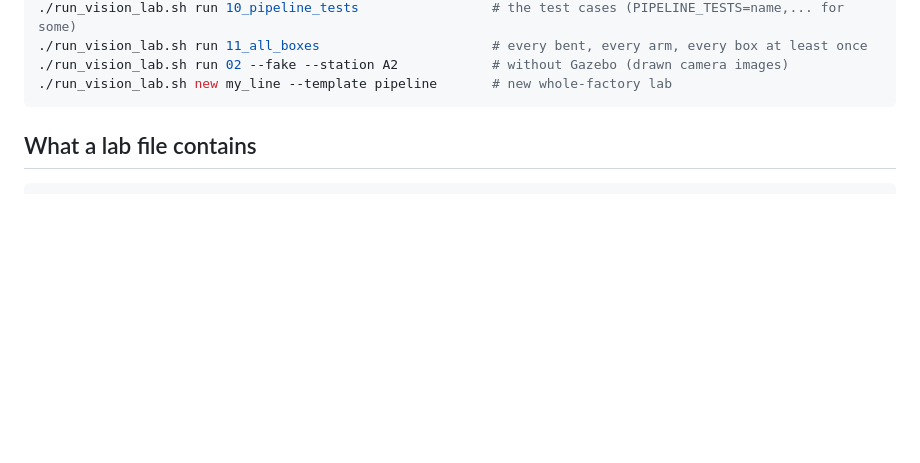
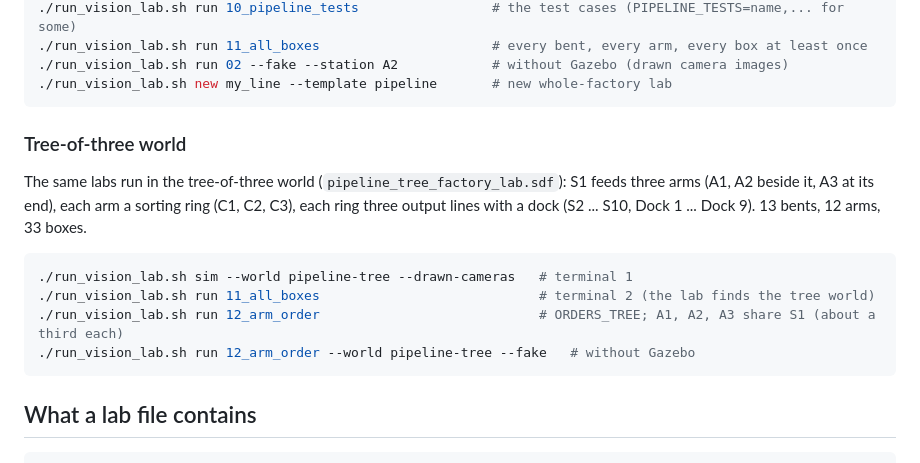
Before and after one commit to huseyinTozluyurt/Factory-Bent-Simulation-with-BCR-Robot-Arm, a Markdown page: labs/README.md, the part around the change. Rendered like a GitHub page; blank space fills up the shorter version.

````diff
--- a/labs/README.md
+++ b/labs/README.md
@@ -42,6 +42,19 @@ one it places on, and the station has its own trash and recycling bin.
 ./run_vision_lab.sh run 11_all_boxes                      # every bent, every arm, every box at least once
 ./run_vision_lab.sh run 02 --fake --station A2            # without Gazebo (drawn camera images)
 ./run_vision_lab.sh new my_line --template pipeline       # new whole-factory lab
+```
+
+### Tree-of-three world
+
+The same labs run in the tree-of-three world (`pipeline_tree_factory_lab.sdf`): S1 feeds three arms
+(A1, A2 beside it, A3 at its end), each arm a sorting ring (C1, C2, C3), each ring three output lines
+with a dock (S2 ... S10, Dock 1 ... Dock 9). 13 bents, 12 arms, 33 boxes.
+
+```bash
+./run_vision_lab.sh sim --world pipeline-tree --drawn-cameras   # terminal 1
+./run_vision_lab.sh run 11_all_boxes                            # terminal 2 (the lab finds the tree world)
+./run_vision_lab.sh run 12_arm_order                            # ORDERS_TREE; A1, A2, A3 share S1 (about a third each)
+./run_vision_lab.sh run 12_arm_order --world pipeline-tree --fake   # without Gazebo
 ```
 
 ## What a lab file contains
````
Also changed, not shown: COMMANDS.md (+36 -0 lines), docs/images/pipeline_tree_layout.png (added), 17 other files.
